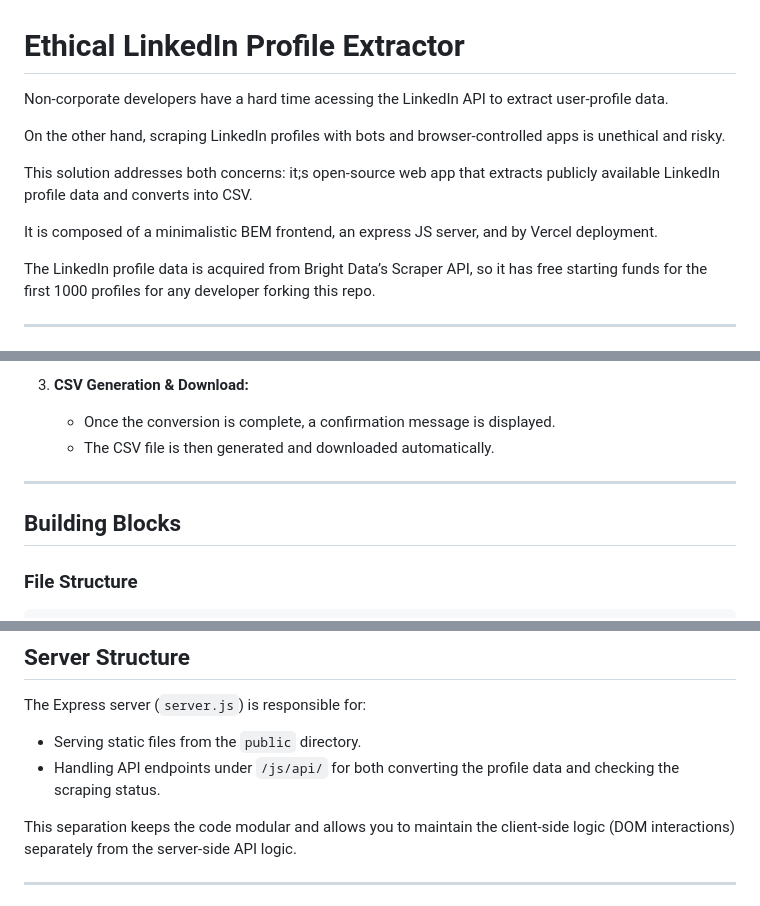
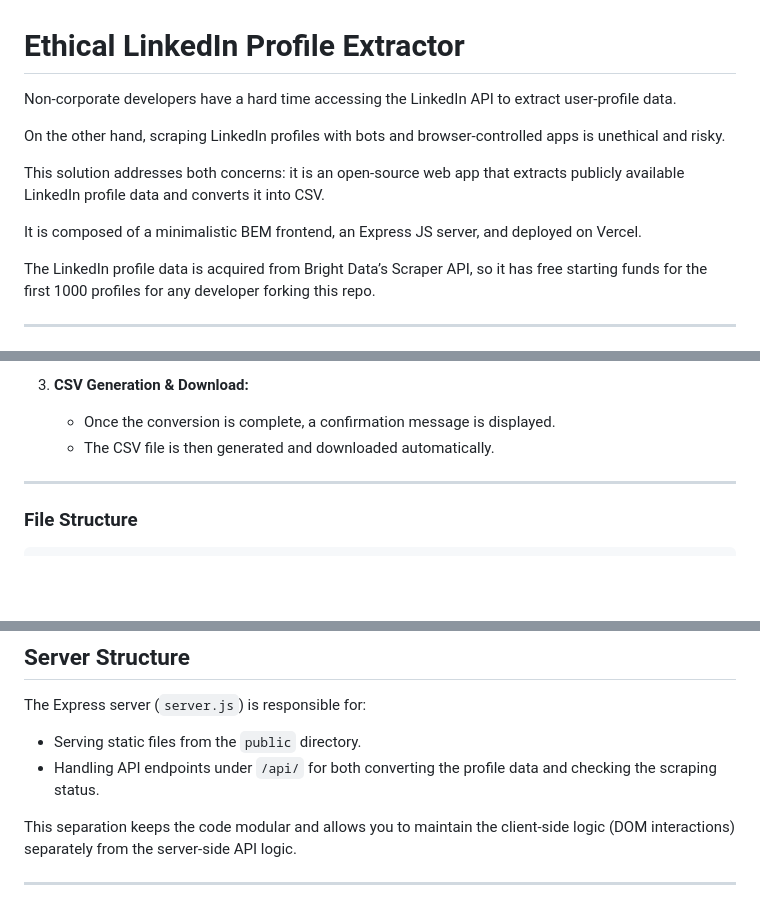
Before and after one commit to borgesenioc/ethical-linkedin-profile-extractor, a Markdown page: README.md, 3 parts joined by grey strips. Drawn GitHub-style; blank space fills up the shorter version.

Commit message:
Update README.md
Fix typos on Readme

````diff
--- a/README.md
+++ b/README.md
@@ -1,12 +1,12 @@
 # Ethical LinkedIn Profile Extractor
 
-Non-corporate developers have a hard time acessing the LinkedIn API to extract user-profile data.
+Non-corporate developers have a hard time accessing the LinkedIn API to extract user-profile data.
 
 On the other hand, scraping LinkedIn profiles with bots and browser-controlled apps is unethical and risky.
 
-This solution addresses both concerns: it;s open-source web app that extracts publicly available LinkedIn profile data and converts into CSV.
+This solution addresses both concerns: it is an open-source web app that extracts publicly available LinkedIn profile data and converts it into CSV.
 
-It is composed of a minimalistic BEM frontend, an express JS server, and by Vercel deployment.
+It is composed of a minimalistic BEM frontend, an Express JS server, and deployed on Vercel.
 
 The LinkedIn profile data is acquired from Bright Data’s Scraper API, so it has free starting funds for the first 1000 profiles for any developer forking this repo.
 
@@ -58,8 +58,6 @@ This project provides a comliant, low-cost way to extract LinkedIn profile data
 
 ---
 
-## Building Blocks
-
 ### File Structure
 
 ```
@@ -102,7 +100,7 @@ These dependencies ensure that the project remains lightweight while still being
 The Express server (`server.js`) is responsible for:
 
 - Serving static files from the `public` directory.
-- Handling API endpoints under `/js/api/` for both converting the profile data and checking the scraping status.
+- Handling API endpoints under `/api/` for both converting the profile data and checking the scraping status.
 
 This separation keeps the code modular and allows you to maintain the client-side logic (DOM interactions) separately from the server-side API logic.
 
````
